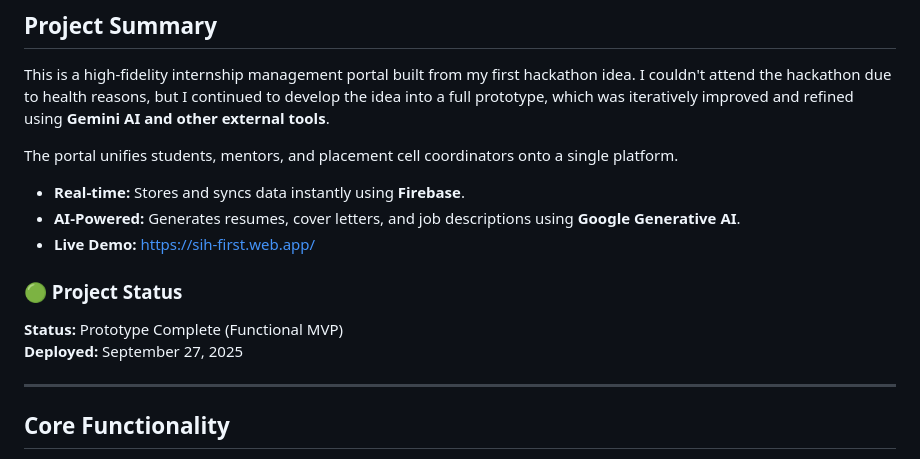
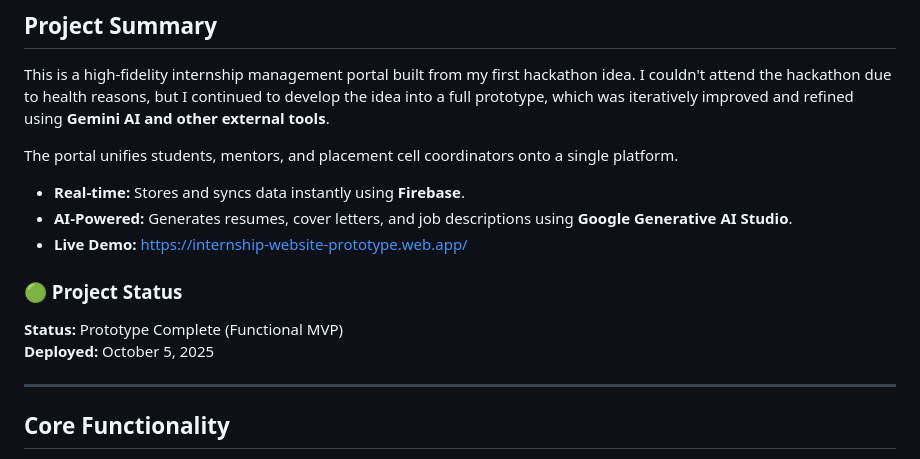
Before and after one commit to QubitGates/internship-website-prototype, a Markdown page: README.md, the part around the change. Rendered like a GitHub page.

Commit message:
update README: demo link changed

```diff
--- a/README.md
+++ b/README.md
@@ -6,12 +6,12 @@ This is a high-fidelity internship management portal built from my first hackath
 The portal unifies students, mentors, and placement cell coordinators onto a single platform.
 
 * **Real-time:** Stores and syncs data instantly using **Firebase**.
-* **AI-Powered:** Generates resumes, cover letters, and job descriptions using **Google Generative AI**.
-* **Live Demo:** [https://sih-first.web.app/](https://sih-first.web.app/)
+* **AI-Powered:** Generates resumes, cover letters, and job descriptions using **Google Generative AI Studio**.
+* **Live Demo:** [https://internship-website-prototype.web.app/](https://internship-website-prototype.web.app/)
 
 ### 🟢 Project Status
 **Status:** Prototype Complete (Functional MVP)
-**Deployed:** September 27, 2025
+**Deployed:** October 5, 2025
 
 ---
 
```
